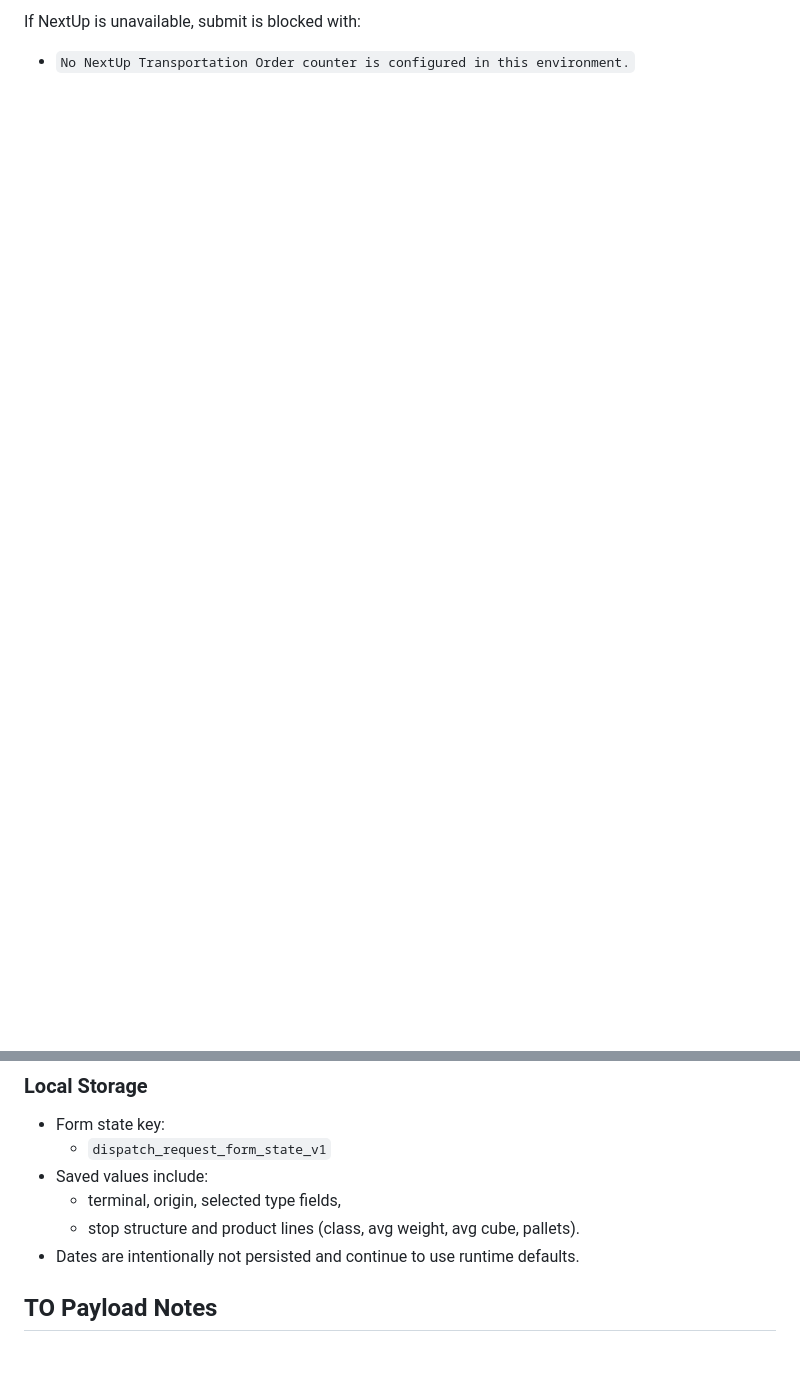
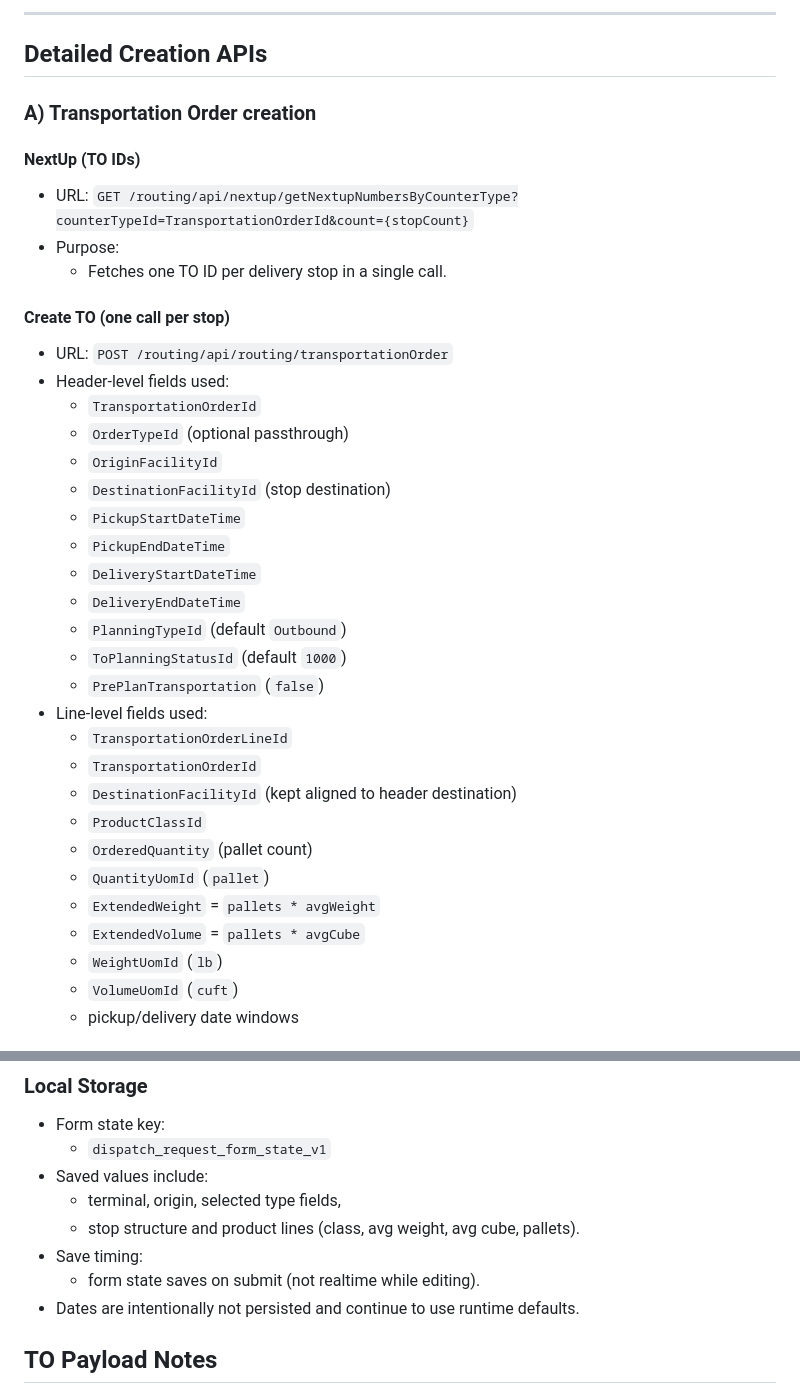
Before and after one commit to sidmsmith/dispatch_request, a Markdown page: README.md, 2 parts joined by grey strips. Drawn GitHub-style; blank space fills up the shorter version.

```diff
--- a/README.md
+++ b/README.md
@@ -68,3 +96,39 @@ It reuses the same auth and theming approach as the `dispatch` app, then guides
 
-If NextUp is unavailable, submit is blocked with:
-- `No NextUp Transportation Order counter is configured in this environment.`
+---
+
+## Detailed Creation APIs
+
+### A) Transportation Order creation
+
+#### NextUp (TO IDs)
+- URL: `GET /routing/api/nextup/getNextupNumbersByCounterType?counterTypeId=TransportationOrderId&count={stopCount}`
+- Purpose:
+  - Fetches one TO ID per delivery stop in a single call.
+
+#### Create TO (one call per stop)
+- URL: `POST /routing/api/routing/transportationOrder`
+- Header-level fields used:
+  - `TransportationOrderId`
+  - `OrderTypeId` (optional passthrough)
+  - `OriginFacilityId`
+  - `DestinationFacilityId` (stop destination)
+  - `PickupStartDateTime`
+  - `PickupEndDateTime`
+  - `DeliveryStartDateTime`
+  - `DeliveryEndDateTime`
+  - `PlanningTypeId` (default `Outbound`)
+  - `ToPlanningStatusId` (default `1000`)
+  - `PrePlanTransportation` (`false`)
+- Line-level fields used:
+  - `TransportationOrderLineId`
+  - `TransportationOrderId`
+  - `DestinationFacilityId` (kept aligned to header destination)
+  - `ProductClassId`
+  - `OrderedQuantity` (pallet count)
+  - `QuantityUomId` (`pallet`)
+  - `ExtendedWeight` = `pallets * avgWeight`
+  - `ExtendedVolume` = `pallets * avgCube`
+  - `WeightUomId` (`lb`)
+  - `VolumeUomId` (`cuft`)
+  - pickup/delivery date windows
+
@@ -102,6 +250,8 @@ If NextUp is unavailable, submit is blocked with:
 - Saved values include:
   - terminal, origin, selected type fields,
   - stop structure and product lines (class, avg weight, avg cube, pallets).
+- Save timing:
+  - form state saves on submit (not realtime while editing).
 - Dates are intentionally not persisted and continue to use runtime defaults.
 
 ## TO Payload Notes
```
Also changed, not shown: other parts of README.md (+129 -16 lines).
